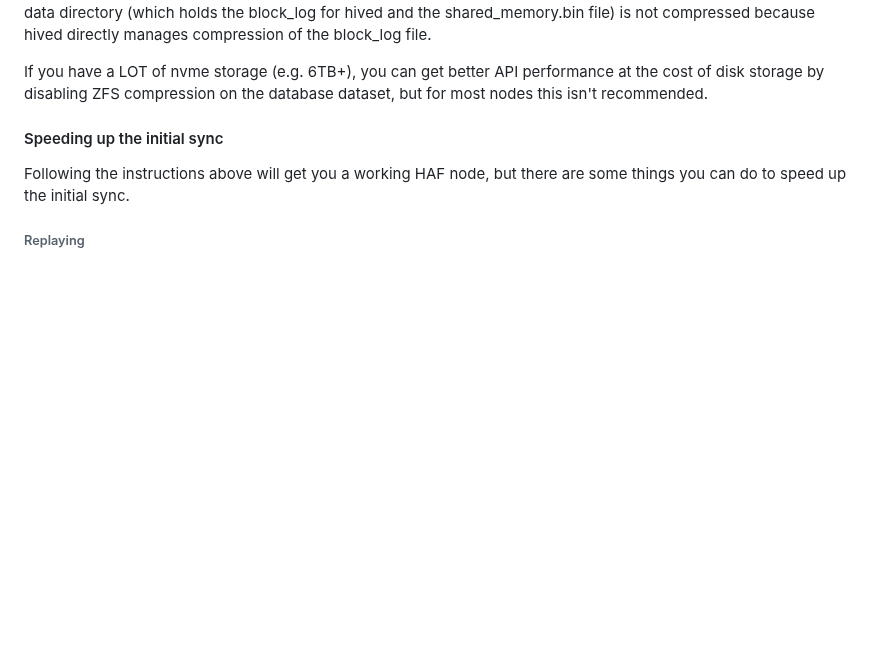
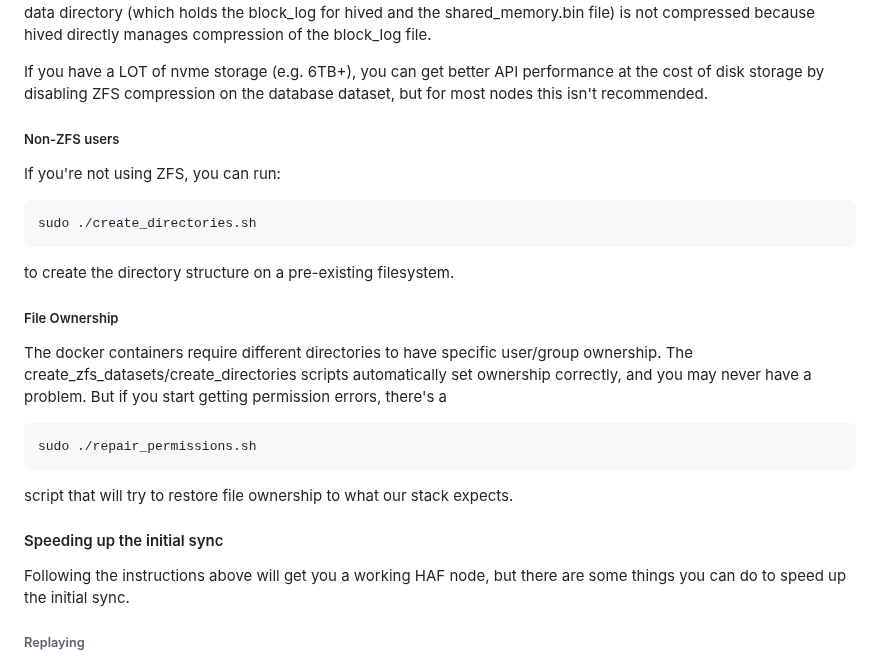
Before and after one commit to openhive-network/haf_api_node, a Markdown page: README.md, the part around the change. GitHub-like rendering; blank space fills up the shorter version.

Commit message:
Document "repair_permissions.sh"

````diff
--- a/README.md
+++ b/README.md
@@ -113,6 +113,24 @@ is not compressed because hived directly manages compression of the block_log fi
 
 If you have a LOT of nvme storage (e.g. 6TB+), you can get better API performance at the cost of disk
 storage by disabling ZFS compression on the database dataset, but for most nodes this isn't recommended.
+
+##### Non-ZFS users
+
+If you're not using ZFS, you can run:
+```
+sudo ./create_directories.sh
+```
+to create the directory structure on a pre-existing filesystem.
+
+##### File Ownership
+
+The docker containers require different directories to have specific user/group ownership.  The
+create_zfs_datasets/create_directories scripts automatically set ownership correctly, and you may
+never have a problem.  But if you start getting permission errors, there's a
+```
+sudo ./repair_permissions.sh
+```
+script that will try to restore file ownership to what our stack expects.
 
 #### Speeding up the initial sync
 
````
